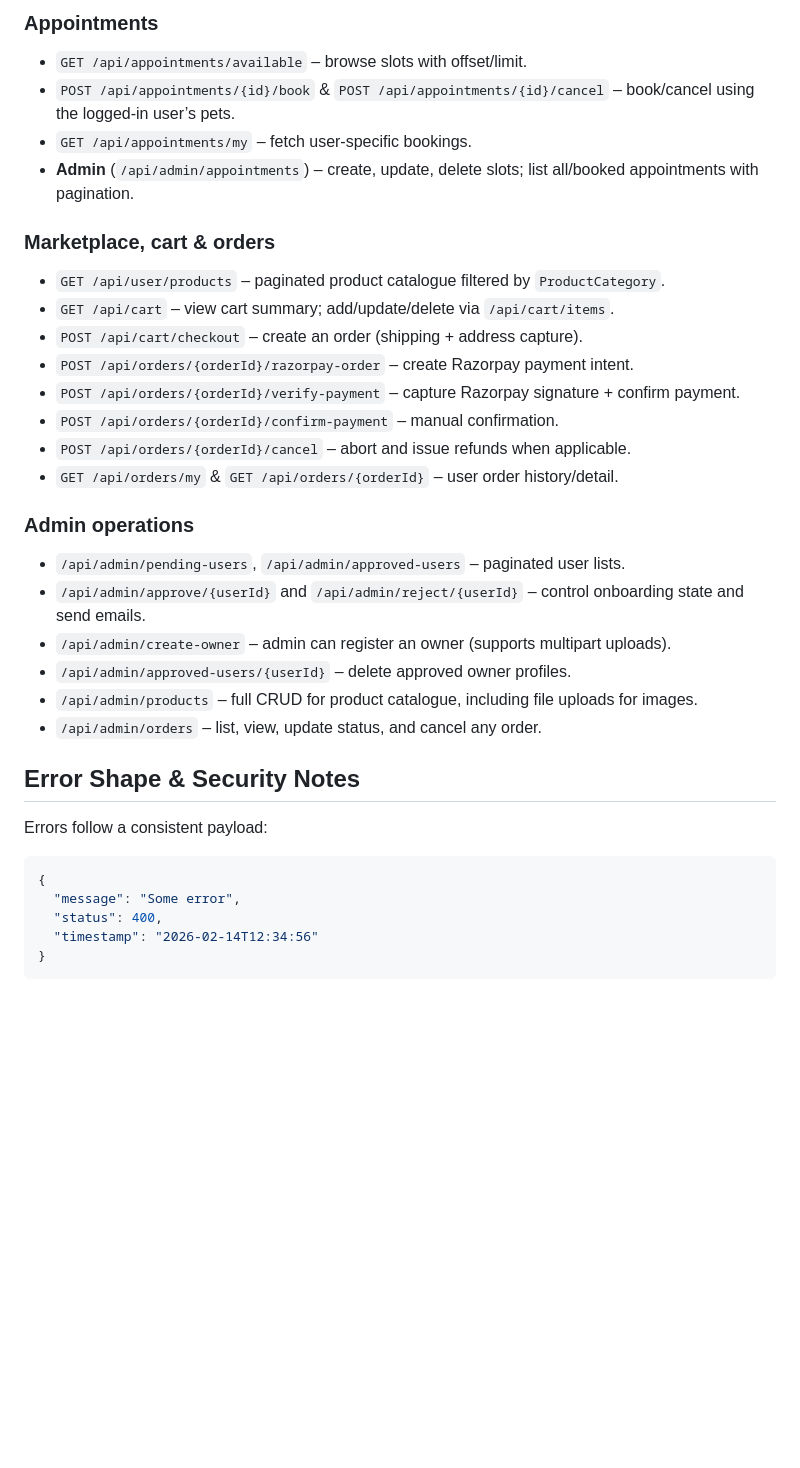
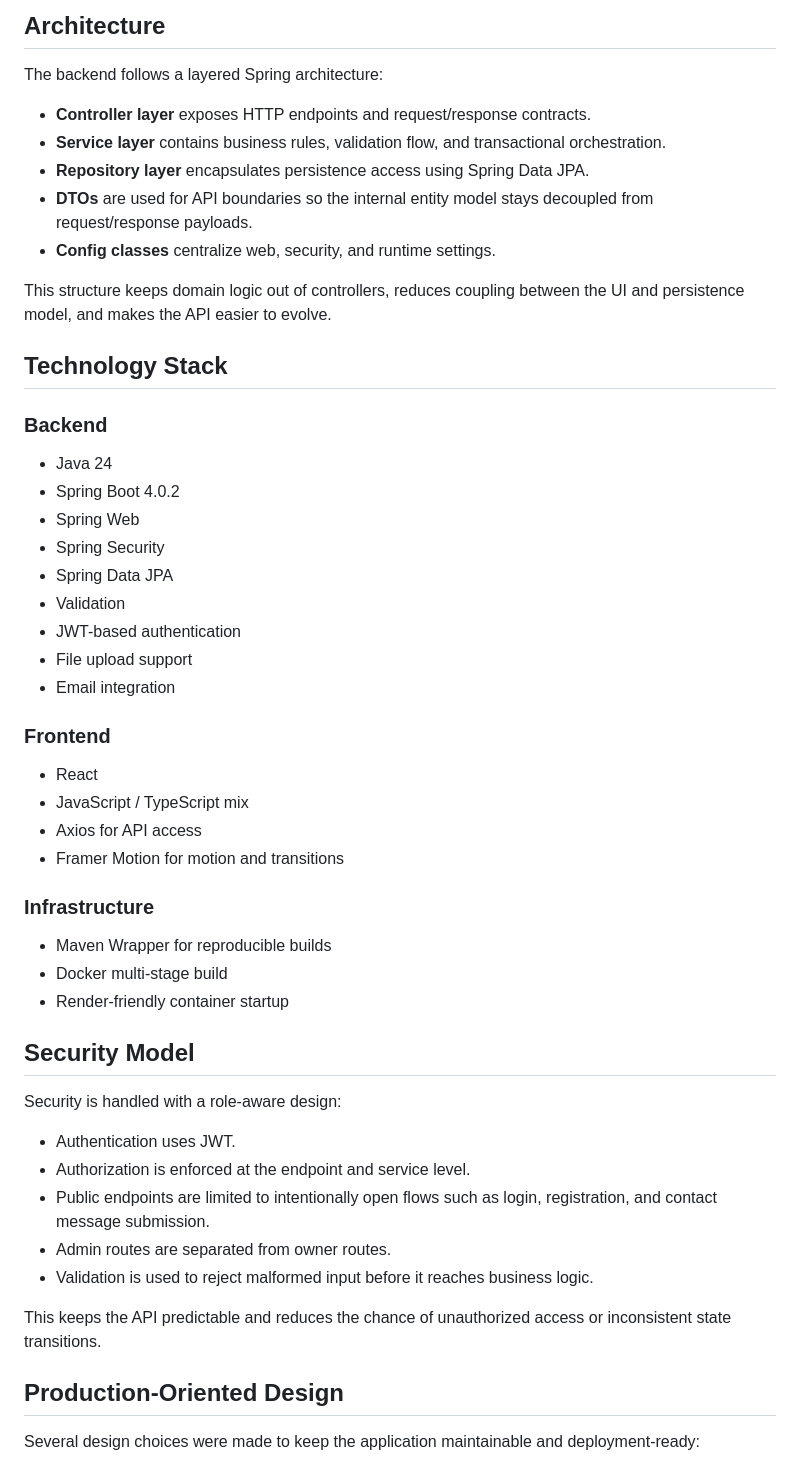
Before and after one commit to sahilVishwakarma643/Petwellness-Management-System, a Markdown page: README.md, the part around one of its changes. GitHub-like rendering; blank space fills up the shorter version.

Commit message:
updated Readme  file

````diff
--- a/README.md
+++ b/README.md
@@ -49,34 +28,56 @@ Spring Boot backend that now powers the entire pet-wellness experience: OTP-base
 
-### Appointments
-- `GET /api/appointments/available` – browse slots with offset/limit.
-- `POST /api/appointments/{id}/book` & `POST /api/appointments/{id}/cancel` – book/cancel using the logged-in user’s pets.
-- `GET /api/appointments/my` – fetch user-specific bookings.
-- **Admin** (`/api/admin/appointments`) – create, update, delete slots; list all/booked appointments with pagination.
+## Architecture
 
-### Marketplace, cart & orders
-- `GET /api/user/products` – paginated product catalogue filtered by `ProductCategory`.
-- `GET /api/cart` – view cart summary; add/update/delete via `/api/cart/items`.
-- `POST /api/cart/checkout` – create an order (shipping + address capture).
-- `POST /api/orders/{orderId}/razorpay-order` – create Razorpay payment intent.
-- `POST /api/orders/{orderId}/verify-payment` – capture Razorpay signature + confirm payment.
-- `POST /api/orders/{orderId}/confirm-payment` – manual confirmation.
-- `POST /api/orders/{orderId}/cancel` – abort and issue refunds when applicable.
-- `GET /api/orders/my` & `GET /api/orders/{orderId}` – user order history/detail.
+The backend follows a layered Spring architecture:
 
-### Admin operations
-- `/api/admin/pending-users`, `/api/admin/approved-users` – paginated user lists.
-- `/api/admin/approve/{userId}` and `/api/admin/reject/{userId}` – control onboarding state and send emails.
-- `/api/admin/create-owner` – admin can register an owner (supports multipart uploads).
-- `/api/admin/approved-users/{userId}` – delete approved owner profiles.
-- `/api/admin/products` – full CRUD for product catalogue, including file uploads for images.
-- `/api/admin/orders` – list, view, update status, and cancel any order.
+- **Controller layer** exposes HTTP endpoints and request/response contracts.
+- **Service layer** contains business rules, validation flow, and transactional orchestration.
+- **Repository layer** encapsulates persistence access using Spring Data JPA.
+- **DTOs** are used for API boundaries so the internal entity model stays decoupled from request/response payloads.
+- **Config classes** centralize web, security, and runtime settings.
 
-## Error Shape & Security Notes
-Errors follow a consistent payload:
+This structure keeps domain logic out of controllers, reduces coupling between the UI and persistence model, and makes the API easier to evolve.
 
-```json
-{
-  "message": "Some error",
-  "status": 400,
-  "timestamp": "2026-02-14T12:34:56"
-}
+## Technology Stack
+
+### Backend
+
+- Java 24
+- Spring Boot 4.0.2
+- Spring Web
+- Spring Security
+- Spring Data JPA
+- Validation
+- JWT-based authentication
+- File upload support
+- Email integration
+
+### Frontend
+
+- React
+- JavaScript / TypeScript mix
+- Axios for API access
+- Framer Motion for motion and transitions
+
+### Infrastructure
+
+- Maven Wrapper for reproducible builds
+- Docker multi-stage build
+- Render-friendly container startup
+
+## Security Model
+
+Security is handled with a role-aware design:
+
+- Authentication uses JWT.
+- Authorization is enforced at the endpoint and service level.
+- Public endpoints are limited to intentionally open flows such as login, registration, and contact message submission.
+- Admin routes are separated from owner routes.
+- Validation is used to reject malformed input before it reaches business logic.
+
+This keeps the API predictable and reduces the chance of unauthorized access or inconsistent state transitions.
+
+## Production-Oriented Design
+
+Several design choices were made to keep the application maintainable and deployment-ready:
+
````
Also changed, not shown: other parts of README.md (+186 -59 lines).
